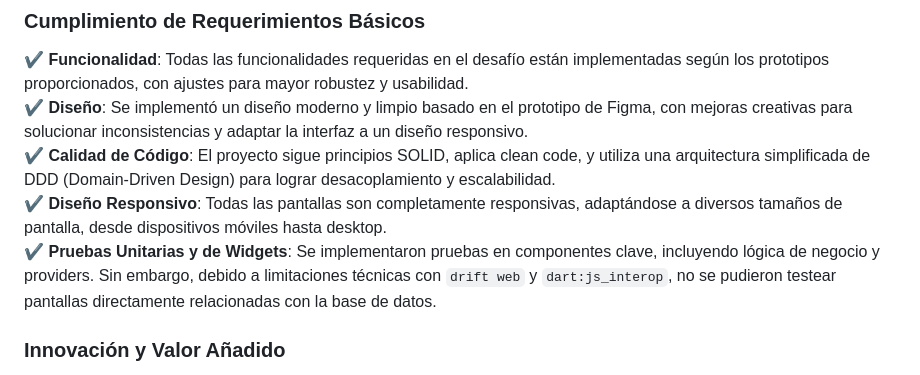
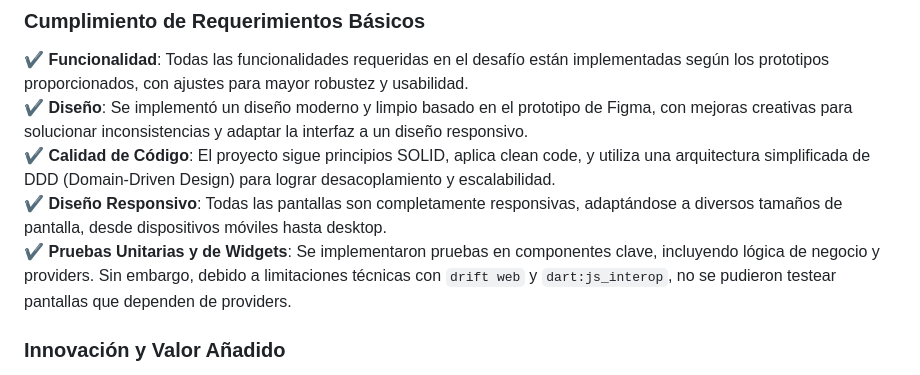
Before and after one commit to pabrcno/indigo, a Markdown page: README.md, the part around the change. GitHub-like rendering.

```diff
--- a/README.md
+++ b/README.md
@@ -130,7 +130,7 @@ Se implementaron pruebas unitarias para la mayoría de los componentes, unidades
 ✔️ **Diseño**: Se implementó un diseño moderno y limpio basado en el prototipo de Figma, con mejoras creativas para solucionar inconsistencias y adaptar la interfaz a un diseño responsivo.
 ✔️ **Calidad de Código**: El proyecto sigue principios SOLID, aplica clean code, y utiliza una arquitectura simplificada de DDD (Domain-Driven Design) para lograr desacoplamiento y escalabilidad.
 ✔️ **Diseño Responsivo**: Todas las pantallas son completamente responsivas, adaptándose a diversos tamaños de pantalla, desde dispositivos móviles hasta desktop.
-✔️ **Pruebas Unitarias y de Widgets**: Se implementaron pruebas en componentes clave, incluyendo lógica de negocio y providers. Sin embargo, debido a limitaciones técnicas con `drift web` y `dart:js_interop`, no se pudieron testear pantallas directamente relacionadas con la base de datos.
+✔️ **Pruebas Unitarias y de Widgets**: Se implementaron pruebas en componentes clave, incluyendo lógica de negocio y providers. Sin embargo, debido a limitaciones técnicas con `drift web` y `dart:js_interop`, no se pudieron testear pantallas que dependen de providers.
 
 ### Innovación y Valor Añadido
 
```
